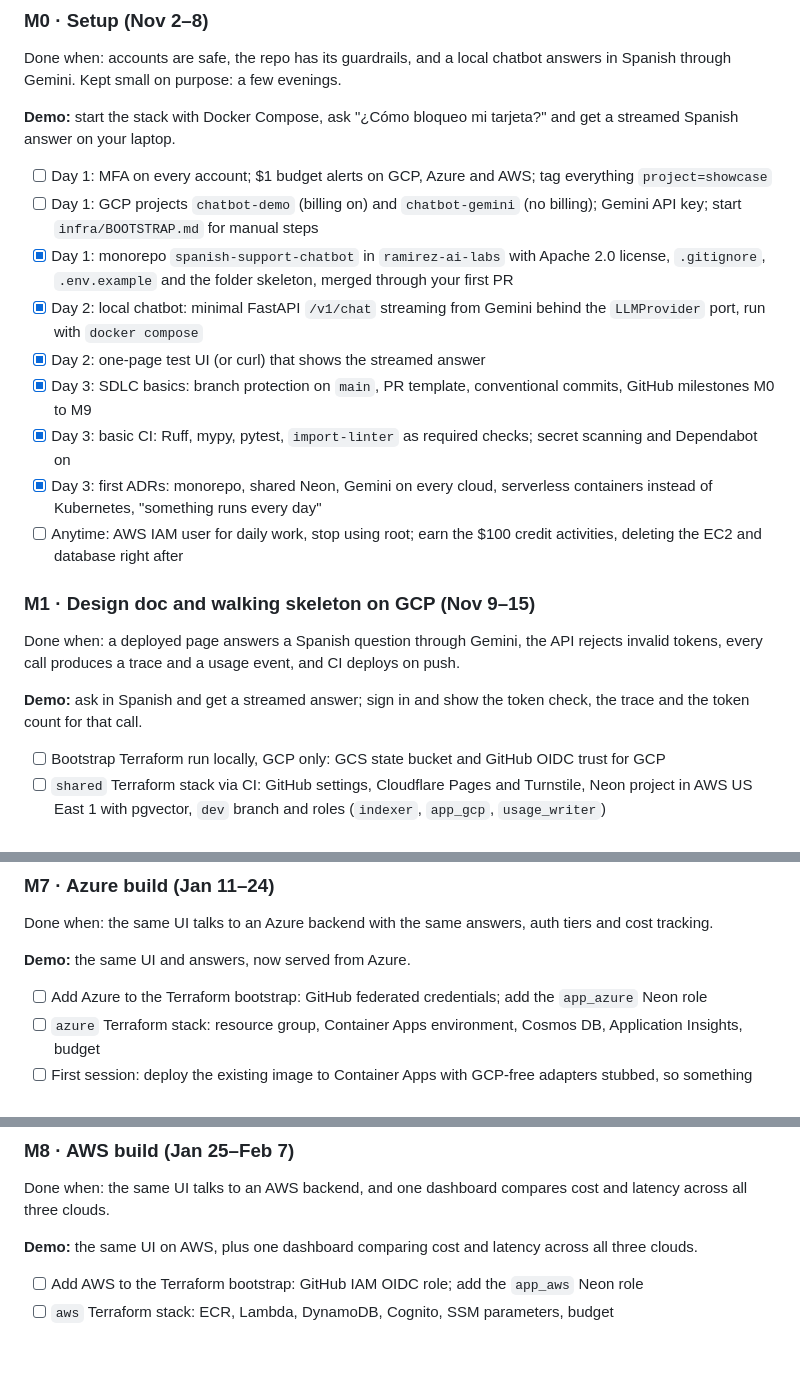
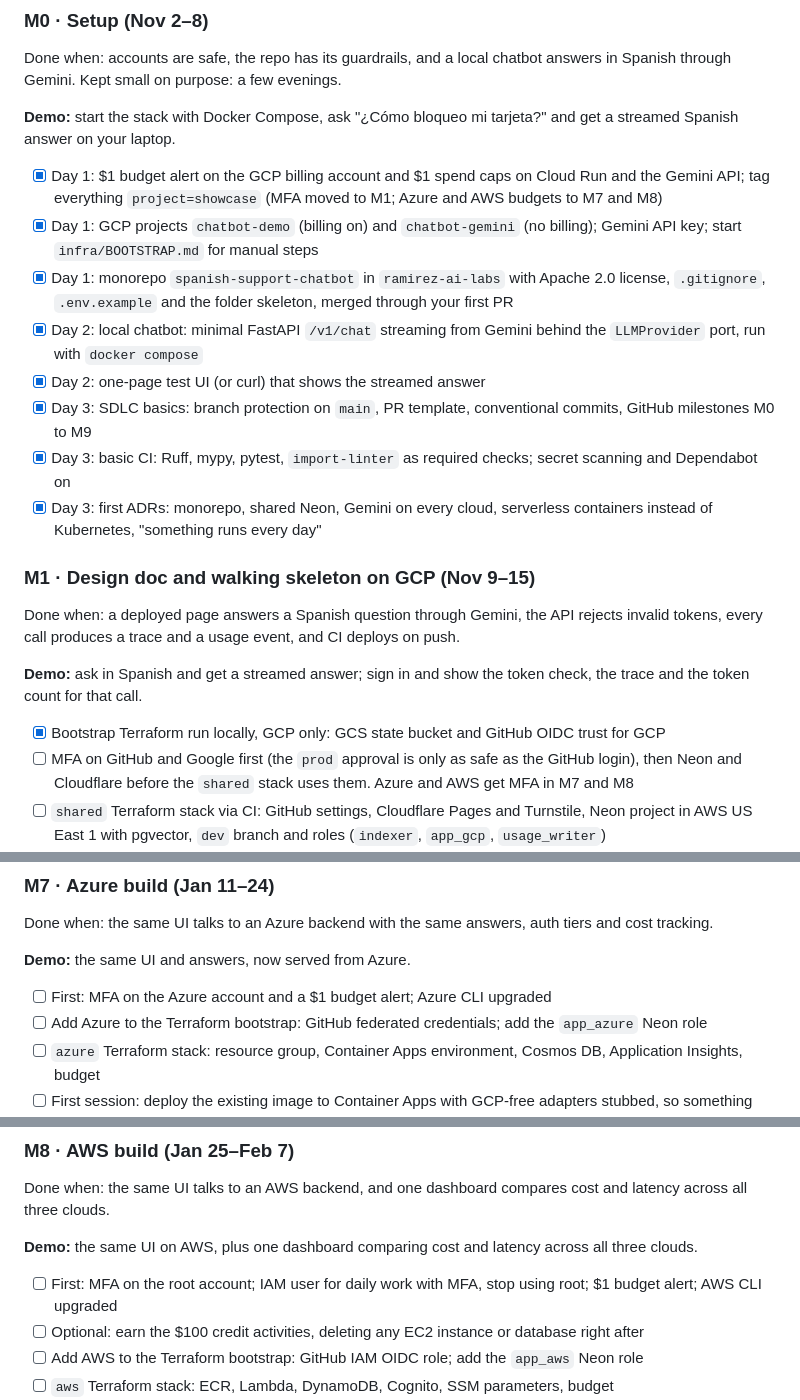
Before and after one commit to ramirez-ai-labs/spanish-support-chatbot, a Markdown page: docs/roadmap.md, 3 parts joined by grey strips. Rendered like a GitHub page; blank space fills up the shorter version.

Commit message:
docs: close out M0; MFA moves to M1, Azure and AWS account setup to M7 and M8 (#37)
Closes out M0 in the roadmap so the M0 milestone can close.

- **M0:** ticks the GCP projects line and the GCP budget line (alert on
the billing account plus $1 caps on Cloud Run and the Gemini API). MFA
and the Azure/AWS budgets move out.
- **M1:** ticks the bootstrap line (#14). Adds MFA: GitHub and Google
first, because the `prod` approval is only as safe as the GitHub login,
then Neon and Cloudflare before the `shared` stack uses them. Tracked in
#36.
- **M7:** first task is Azure MFA, a $1 budget alert and the CLI
upgrade.
- **M8:** first task is AWS root MFA, an IAM user for daily work, a $1
budget alert and the CLI upgrade. The $100 credit activities are
optional.

Docs only.

```diff
--- a/docs/roadmap.md
+++ b/docs/roadmap.md
@@ -130,15 +130,14 @@ Done when: accounts are safe, the repo has its guardrails, and a local chatbot a
 
 **Demo:** start the stack with Docker Compose, ask "¿Cómo bloqueo mi tarjeta?" and get a streamed Spanish answer on your laptop.
 
-- [ ] Day 1: MFA on every account; $1 budget alerts on GCP, Azure and AWS; tag everything `project=showcase`
-- [ ] Day 1: GCP projects `chatbot-demo` (billing on) and `chatbot-gemini` (no billing); Gemini API key; start `infra/BOOTSTRAP.md` for manual steps
+- [x] Day 1: $1 budget alert on the GCP billing account and $1 spend caps on Cloud Run and the Gemini API; tag everything `project=showcase` (MFA moved to M1; Azure and AWS budgets to M7 and M8)
+- [x] Day 1: GCP projects `chatbot-demo` (billing on) and `chatbot-gemini` (no billing); Gemini API key; start `infra/BOOTSTRAP.md` for manual steps
 - [x] Day 1: monorepo `spanish-support-chatbot` in `ramirez-ai-labs` with Apache 2.0 license, `.gitignore`, `.env.example` and the folder skeleton, merged through your first PR
 - [x] Day 2: local chatbot: minimal FastAPI `/v1/chat` streaming from Gemini behind the `LLMProvider` port, run with `docker compose`
 - [x] Day 2: one-page test UI (or curl) that shows the streamed answer
 - [x] Day 3: SDLC basics: branch protection on `main`, PR template, conventional commits, GitHub milestones M0 to M9
 - [x] Day 3: basic CI: Ruff, mypy, pytest, `import-linter` as required checks; secret scanning and Dependabot on
 - [x] Day 3: first ADRs: monorepo, shared Neon, Gemini on every cloud, serverless containers instead of Kubernetes, "something runs every day"
-- [ ] Anytime: AWS IAM user for daily work, stop using root; earn the $100 credit activities, deleting the EC2 and database right after
 
 ### M1 · Design doc and walking skeleton on GCP (Nov 9–15)
 
@@ -146,7 +145,8 @@ Done when: a deployed page answers a Spanish question through Gemini, the API re
 
 **Demo:** ask in Spanish and get a streamed answer; sign in and show the token check, the trace and the token count for that call.
 
-- [ ] Bootstrap Terraform run locally, GCP only: GCS state bucket and GitHub OIDC trust for GCP
+- [x] Bootstrap Terraform run locally, GCP only: GCS state bucket and GitHub OIDC trust for GCP
+- [ ] MFA on GitHub and Google first (the `prod` approval is only as safe as the GitHub login), then Neon and Cloudflare before the `shared` stack uses them. Azure and AWS get MFA in M7 and M8
 - [ ] `shared` Terraform stack via CI: GitHub settings, Cloudflare Pages and Turnstile, Neon project in AWS US East 1 with pgvector, `dev` branch and roles (`indexer`, `app_gcp`, `usage_writer`)
 - [ ] `gcp` Terraform stack: Cloud Run service, Artifact Registry, Firestore, Secret Manager, BigQuery dataset, budget
 - [ ] Deploy the M0 local chatbot to Cloud Run first, then add the pieces below one per session
@@ -246,6 +246,7 @@ Done when: the same UI talks to an Azure backend with the same answers, auth tie
 
 **Demo:** the same UI and answers, now served from Azure.
 
+- [ ] First: MFA on the Azure account and a $1 budget alert; Azure CLI upgraded
 - [ ] Add Azure to the Terraform bootstrap: GitHub federated credentials; add the `app_azure` Neon role
 - [ ] `azure` Terraform stack: resource group, Container Apps environment, Cosmos DB, Application Insights, budget
 - [ ] First session: deploy the existing image to Container Apps with GCP-free adapters stubbed, so something runs on Azure on day one
@@ -264,6 +265,8 @@ Done when: the same UI talks to an AWS backend, and one dashboard compares cost
 
 **Demo:** the same UI on AWS, plus one dashboard comparing cost and latency across all three clouds.
 
+- [ ] First: MFA on the root account; IAM user for daily work with MFA, stop using root; $1 budget alert; AWS CLI upgraded
+- [ ] Optional: earn the $100 credit activities, deleting any EC2 instance or database right after
 - [ ] Add AWS to the Terraform bootstrap: GitHub IAM OIDC role; add the `app_aws` Neon role
 - [ ] `aws` Terraform stack: ECR, Lambda, DynamoDB, Cognito, SSM parameters, budget
 - [ ] First session: run the existing image on Lambda with stubbed AWS adapters, so something runs on AWS on day one
```
